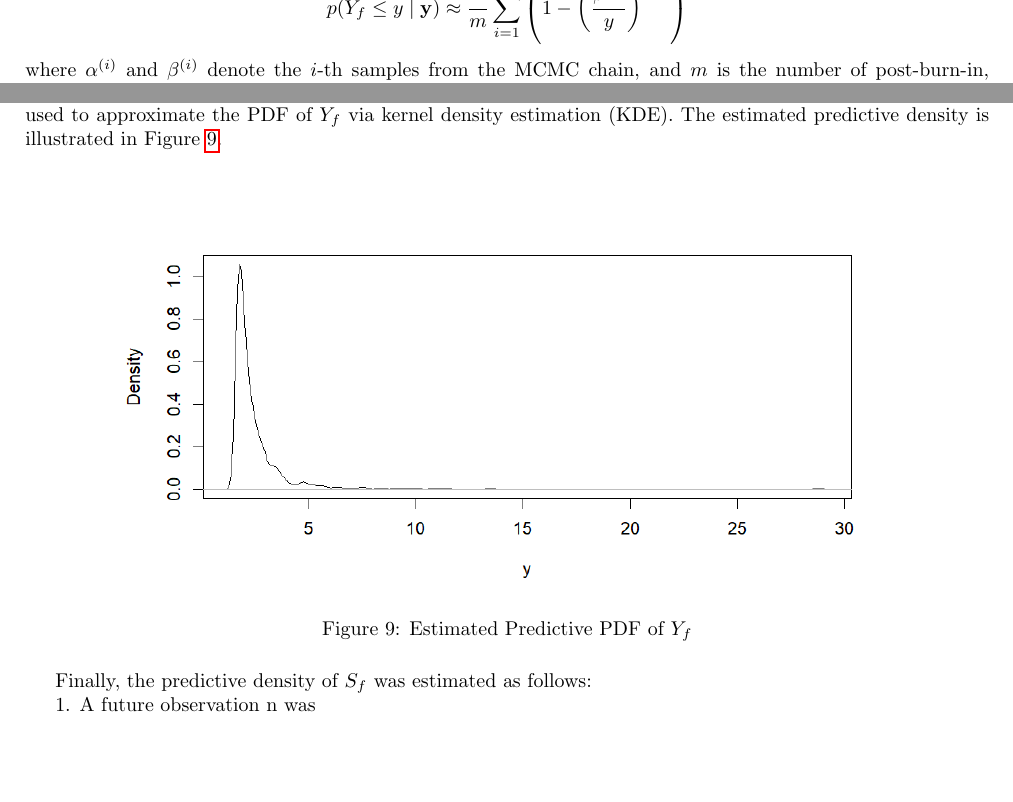
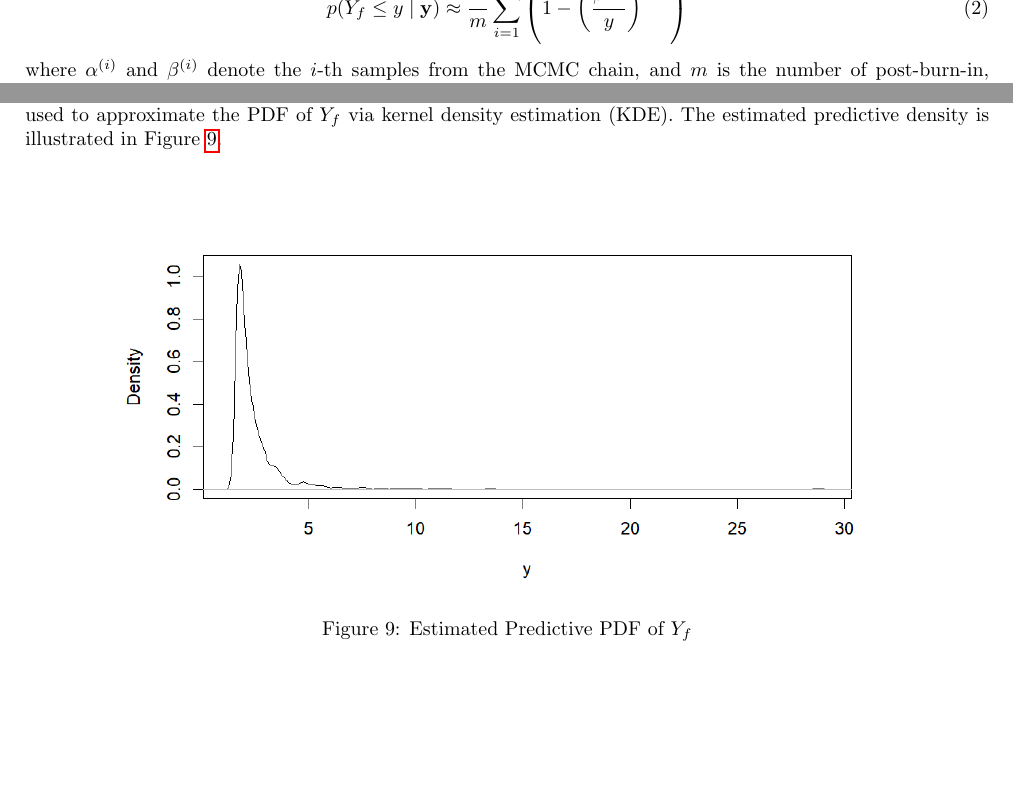
Before and after one commit to julwdo/Bayesian-project, a LaTeX document (latex/Bayesian-Project-JW-EZ.tex): two parts of page 9 of 9, joined at a grey line, cut so that both start at the same text. Compiled offline with pdfLaTeX.

Commit message:
Done for today

```diff
--- a/latex/Bayesian-Project-JW-EZ.tex
+++ b/latex/Bayesian-Project-JW-EZ.tex
@@ -490,9 +490,9 @@ p (Y_f \leq y \mid \mathbf{y})
 
 Again,
 
-\[
+\begin{equation}\label{eq:2}
 p (Y_f \leq y \mid \mathbf{y}) \approx \frac{1}{m} \sum_{i=1}^{m} \left( 1 - \left( \frac{\beta^{(i)}}{y} \right)^{\alpha^{(i)}} \right)
-\]
+\end{equation}
 
 \noindent where \( \alpha^{(i)} \) and \( \beta^{(i)} \) denote the \( i \)-th samples from the MCMC chain, and \( m \) is the number of post-burn-in, thinned iterations.
 
@@ -547,8 +547,4 @@ was applied. For each \( i \), the mean of the resulting values was computed. Th
 \label{fig:9}
 \end{figure}
 
-Finally, the predictive density of \( S_f \) was estimated as follows:
-
-1. A future observation n was
-
 \end{document}
```
Also changed, not shown: latex/Bayesian-Project-JW-EZ.pdf, latex/Bayesian-Project-JW-EZ.tex (2 more changed lines), 4 other files.
